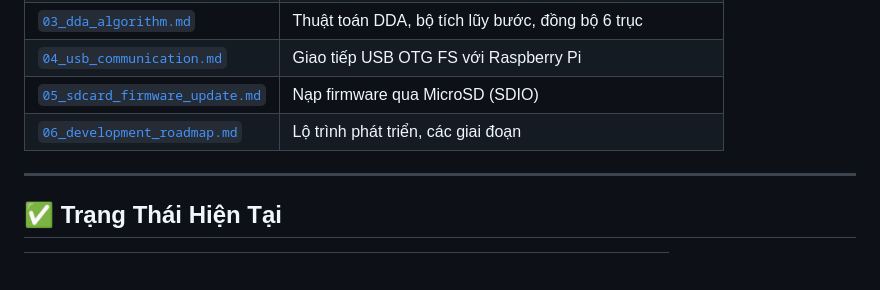
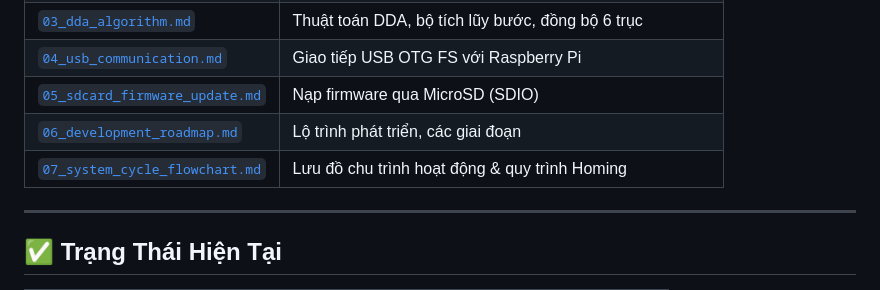
Before and after one commit to Jokersmart-1/Stewart_tn, a Markdown page: Docs/README.md, the part around the change. GitHub-like rendering; blank space fills up the shorter version.

Commit message:
flowchart updated

```diff
--- a/Docs/README.md
+++ b/Docs/README.md
@@ -35,6 +35,7 @@ Nạp firmware qua **MicroSD card** (DFU/bootloader).
 | [`04_usb_communication.md`](04_usb_communication.md) | Giao tiếp USB OTG FS với Raspberry Pi |
 | [`05_sdcard_firmware_update.md`](05_sdcard_firmware_update.md) | Nạp firmware qua MicroSD (SDIO) |
 | [`06_development_roadmap.md`](06_development_roadmap.md) | Lộ trình phát triển, các giai đoạn |
+| [`07_system_cycle_flowchart.md`](07_system_cycle_flowchart.md) | Lưu đồ chu trình hoạt động & quy trình Homing |
 
 ---
 
```
Also changed, not shown: Docs/07_system_cycle_flowchart.md (added, +189 -0 lines).
